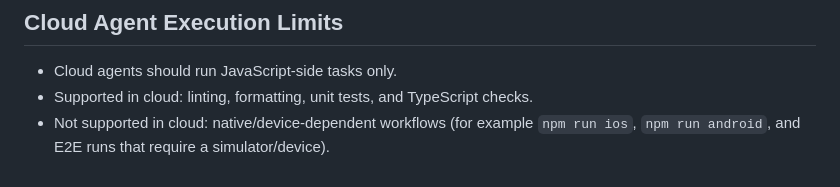
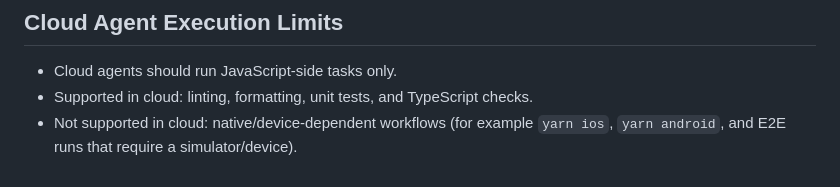
Before and after one commit to willowtreeapps/react-native-template, a Markdown page: AGENTS.md, the part around the change. Drawn GitHub-style.

```diff
--- a/AGENTS.md
+++ b/AGENTS.md
@@ -80,4 +80,4 @@ After each requested change:
 
 - Cloud agents should run JavaScript-side tasks only.
 - Supported in cloud: linting, formatting, unit tests, and TypeScript checks.
-- Not supported in cloud: native/device-dependent workflows (for example `npm run ios`, `npm run android`, and E2E runs that require a simulator/device).
+- Not supported in cloud: native/device-dependent workflows (for example `yarn ios`, `yarn android`, and E2E runs that require a simulator/device).
```
Also changed, not shown: README.md (+17 -16 lines), docs/adr/0010-why-we-use-yarn.md (added, +3 -0 lines).
